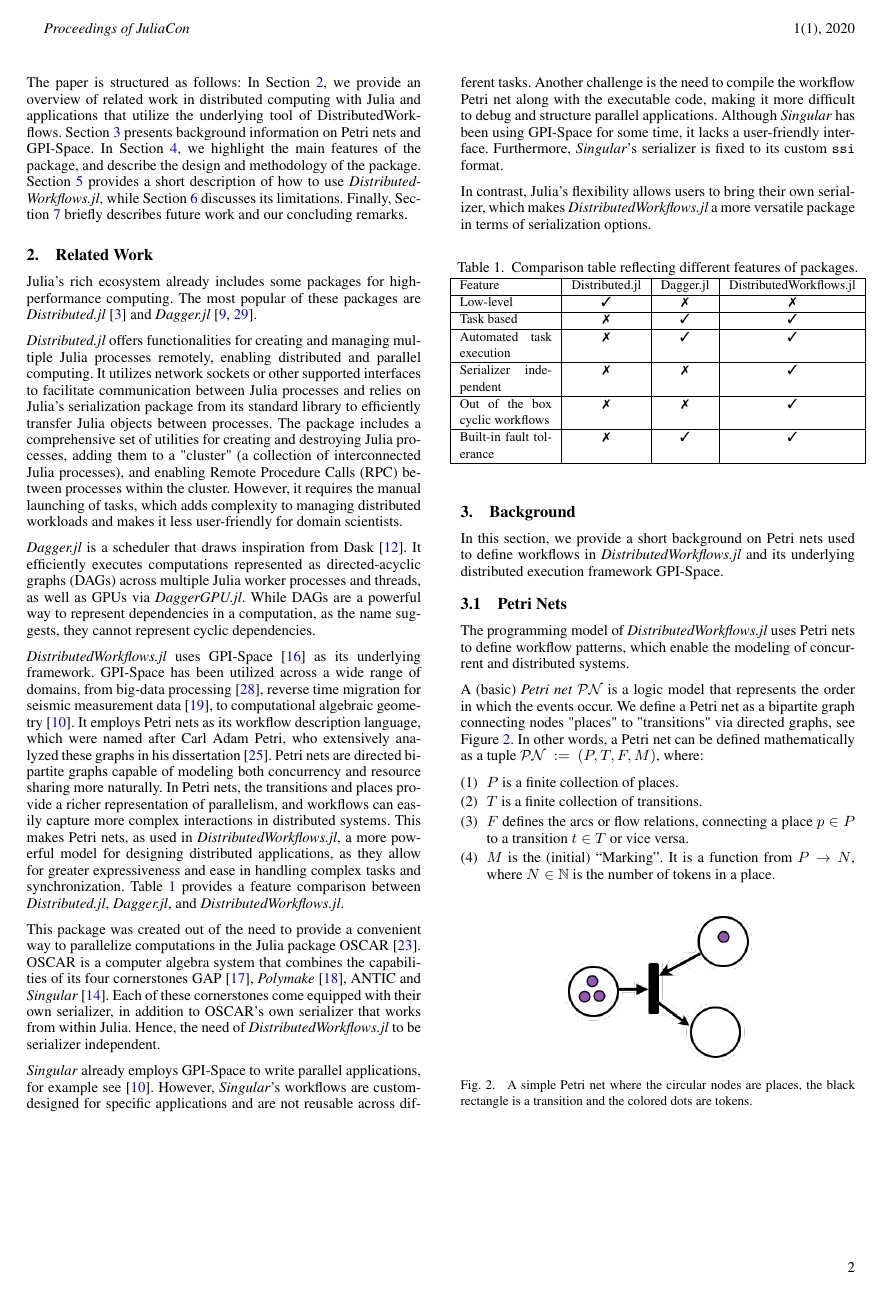
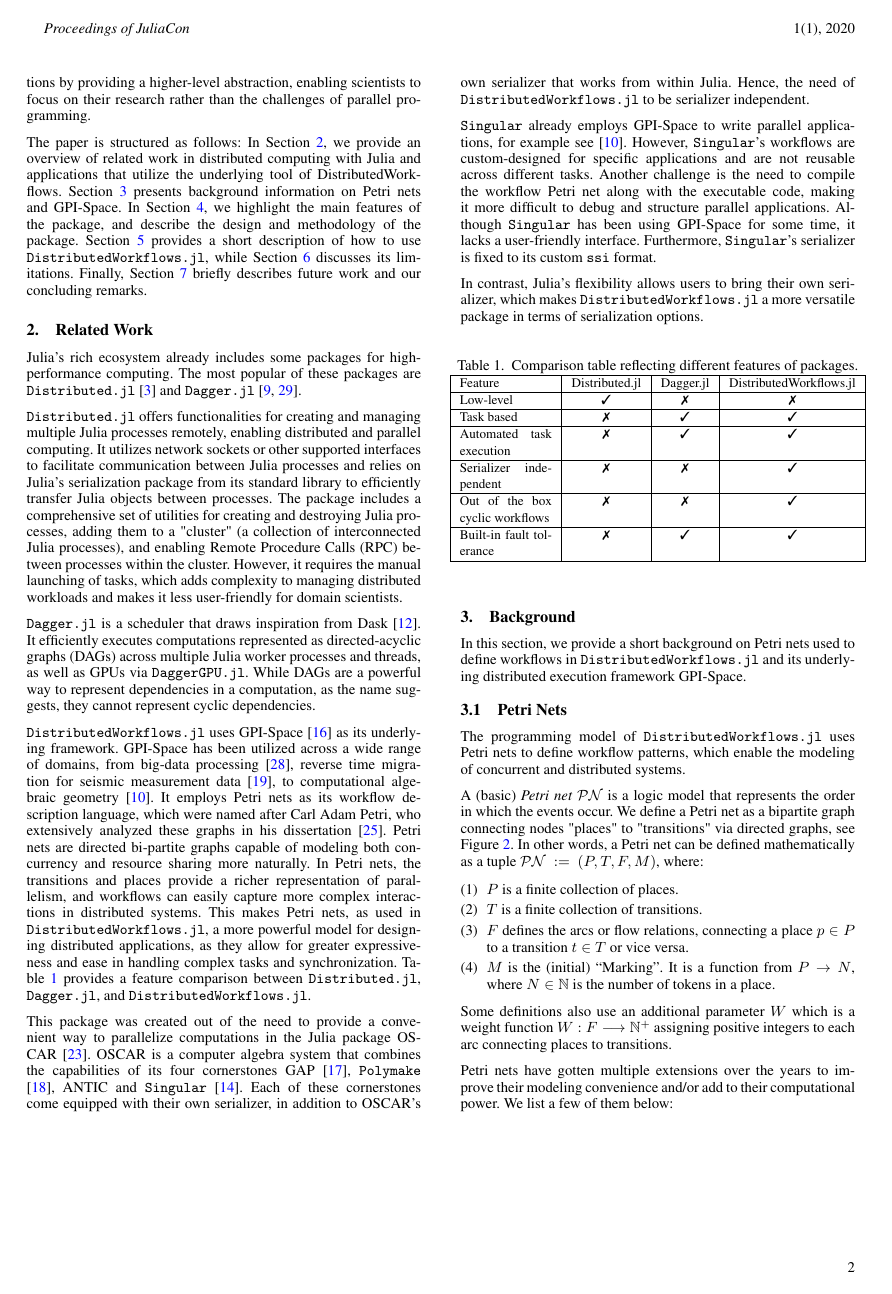
Before and after one commit to FiroozehDastur/DistributedWorkflows.jl, a LaTeX document (paper/paper.tex): page 2 of 7. Compiled offline with pdfLaTeX.

Commit message:
updated font for package names in the paper

```diff
--- a/paper/paper.tex
+++ b/paper/paper.tex
@@ -81,35 +81,35 @@ Finally, Section \ref{sec:conclusions_and_future_work} briefly describes future
 \label{sec:related_work}
 
 Julia's rich ecosystem already includes some packages for high-performance computing.
-The most popular of these packages are \emph{Distributed.jl} \cite{Distributedjl} and \emph{Dagger.jl} \cite{dagger1, dagger2}.\vskip 6pt
+The most popular of these packages are \texttt{Distributed.jl} \cite{Distributedjl} and \texttt{Dagger.jl} \cite{dagger1, dagger2}.\vskip 6pt
 
-\emph{Distributed.jl} offers functionalities for creating and managing multiple Julia processes remotely, enabling distributed and parallel computing.
+\texttt{Distributed.jl} offers functionalities for creating and managing multiple Julia processes remotely, enabling distributed and parallel computing.
 It utilizes network sockets or other supported interfaces to facilitate communication between Julia processes and relies on Julia’s serialization package from its standard library to efficiently transfer Julia objects between processes.
 The package includes a comprehensive set of utilities for creating and destroying Julia processes, adding them to a "cluster" (a collection of interconnected Julia processes), and enabling Remote Procedure Calls (RPC) between processes within the cluster.
 However, it requires the manual launching of tasks, which adds complexity to managing distributed workloads and makes it less user-friendly for domain scientists.\vskip 6pt
 
-\emph{Dagger.jl} is a scheduler that draws inspiration from Dask \cite{dask}.
-It efficiently executes computations represented as directed-acyclic graphs (DAGs) across multiple Julia worker processes and threads, as well as GPUs via \emph{DaggerGPU.jl}.
+\texttt{Dagger.jl} is a scheduler that draws inspiration from Dask \cite{dask}.
+It efficiently executes computations represented as directed-acyclic graphs (DAGs) across multiple Julia worker processes and threads, as well as GPUs via \texttt{DaggerGPU.jl}.
 While DAGs are a powerful way to represent dependencies in a computation, as the name suggests, they cannot represent cyclic dependencies.\vskip 6pt
 
-\emph{DistributedWorkflows.jl} uses GPI-Space \cite{GSPC} as its underlying framework.
+\texttt{DistributedWorkflows.jl} uses GPI-Space \cite{GSPC} as its underlying framework.
 GPI-Space has been utilized across a wide range of domains, from big-data processing \cite{gpispace_paper_mapreduce}, reverse time migration for seismic measurement data \cite{gpispace_paper_seismic}, to computational algebraic geometry \cite{gpispace_paper_singular}.
 It employs Petri nets as its workflow description language, which were named after Carl Adam Petri, who extensively analyzed these graphs in his dissertation \cite{petri_nets}.
 Petri nets are directed bi-partite graphs capable of modeling both concurrency and resource sharing more naturally.
 In Petri nets, the transitions and places provide a richer representation of parallelism, and workflows can easily capture more complex interactions in distributed systems.
-This makes Petri nets, as used in \emph{DistributedWorkflows.jl}, a more powerful model for designing distributed applications, as they allow for greater expressiveness and ease in handling complex tasks and synchronization.
-Table \ref{comparison table for distributed, dagger, and distributedworkflows} provides a feature comparison between \emph{Distributed.jl}, \emph{Dagger.jl}, and \emph{DistributedWorkflows.jl}.\vskip 6pt
+This makes Petri nets, as used in \texttt{DistributedWorkflows.jl}, a more powerful model for designing distributed applications, as they allow for greater expressiveness and ease in handling complex tasks and synchronization.
+Table \ref{comparison table for distributed, dagger, and distributedworkflows} provides a feature comparison between \texttt{Distributed.jl}, \texttt{Dagger.jl}, and \texttt{DistributedWorkflows.jl}.\vskip 6pt
 
-This package was created out of the need to provide a convenient way to parallelize computations in the Julia package OSCAR \cite{OSCAR}. OSCAR is a computer algebra system that combines the capabilities of its four cornerstones GAP \cite{GAP4}, \emph{Polymake} \cite{Polymake}, ANTIC % \cite{Antic}
-and \emph{Singular} \cite{DGPS_Singular}. Each of these cornerstones come equipped with their own serializer, in addition to OSCAR's own serializer that works from within Julia. Hence, the need of \emph{DistributedWorkflows.jl} to be serializer independent.\vskip 6pt
+This package was created out of the need to provide a convenient way to parallelize computations in the Julia package OSCAR \cite{OSCAR}. OSCAR is a computer algebra system that combines the capabilities of its four cornerstones GAP \cite{GAP4}, \texttt{Polymake} \cite{Polymake}, ANTIC % \cite{Antic}
+and \texttt{Singular} \cite{DGPS_Singular}. Each of these cornerstones come equipped with their own serializer, in addition to OSCAR's own serializer that works from within Julia. Hence, the need of \texttt{DistributedWorkflows.jl} to be serializer independent.\vskip 6pt
 
-\emph{Singular} already employs GPI-Space to write parallel applications, for example see \cite{gpispace_paper_singular}.
-However, \emph{Singular}’s workflows are custom-designed for specific applications and are not reusable across different tasks.
+\texttt{Singular} already employs GPI-Space to write parallel applications, for example see \cite{gpispace_paper_singular}.
+However, \texttt{Singular}’s workflows are custom-designed for specific applications and are not reusable across different tasks.
 Another challenge is the need to compile the workflow Petri net along with the executable code, making it more difficult to debug and structure parallel applications.
-Although \emph{Singular} has been using GPI-Space for some time, it lacks a user-friendly interface.
-Furthermore, \emph{Singular}’s serializer is fixed to its custom \verb+ssi+ format.\vskip 6pt
+Although \texttt{Singular} has been using GPI-Space for some time, it lacks a user-friendly interface.
+Furthermore, \texttt{Singular}’s serializer is fixed to its custom \verb+ssi+ format.\vskip 6pt
 
-In contrast, Julia’s flexibility allows users to bring their own serializer, which makes \emph{DistributedWorkflows.jl} a more versatile package in terms of serialization options.\vskip 6pt
+In contrast, Julia’s flexibility allows users to bring their own serializer, which makes \texttt{DistributedWorkflows.jl} a more versatile package in terms of serialization options.\vskip 6pt
 
 \begin{table}[h]
 \tbl{Comparison table reflecting different features of packages.}{
```
Also changed, not shown: paper/paper.pdf, paper/paper.tex (46 more changed lines).
